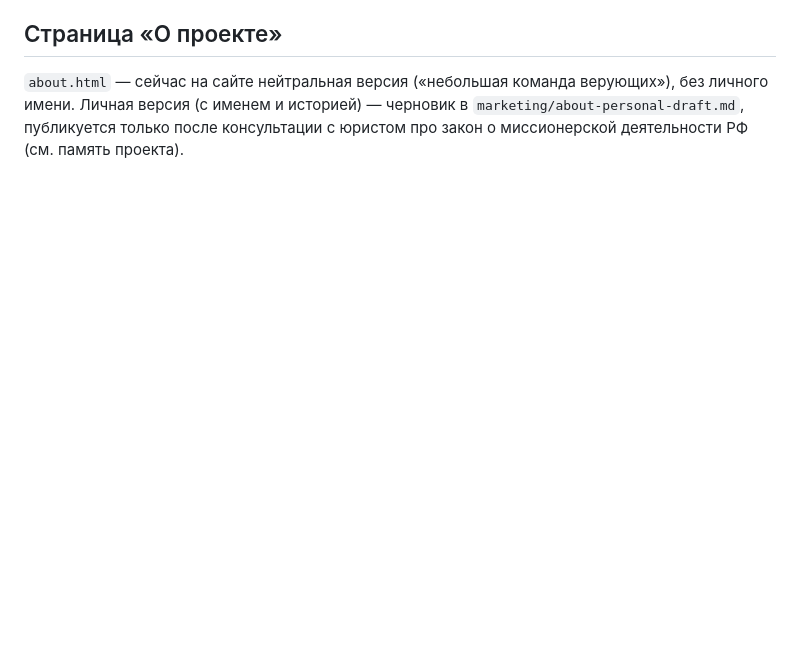
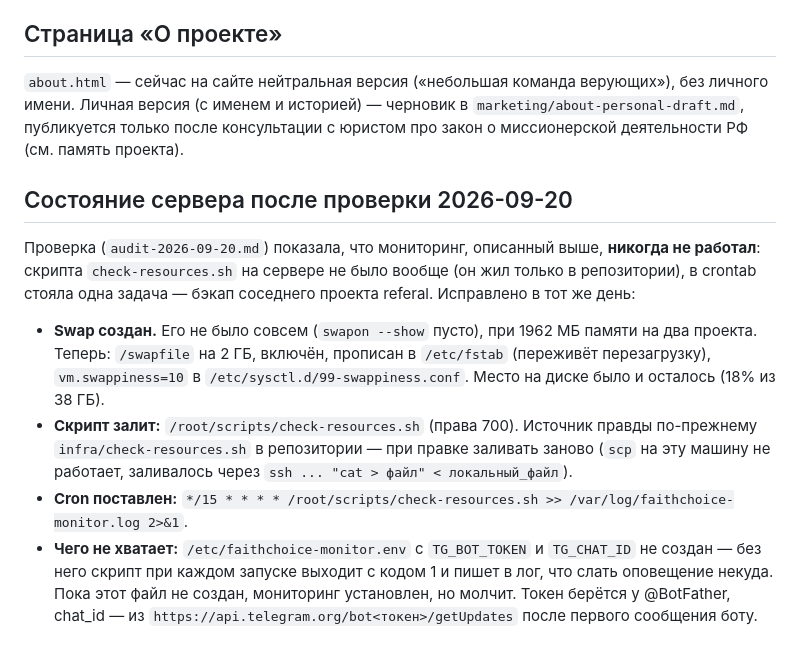
Before and after one commit to ramil996312-ship-it/faithchoice-game, a Markdown page: infra-notes.md, the part around the change. Rendered like a GitHub page; blank space fills up the shorter version.

Commit message:
infra: swap на VPS + мониторинг реально установлен (закрывает п.1.2 и 1.3 аудита)
Swap отсутствовал полностью при 2 ГБ памяти на два проекта — создан /swapfile 2 ГБ,
включён, в fstab, swappiness=10. check-resources.sh на сервере не существовал вовсе —
залит в /root/scripts/, cron каждые 15 минут. Остаётся создать
/etc/faithchoice-monitor.env с токеном Telegram-бота — без него скрипт молчит.

Co-Authored-By: Claude Opus 5 <noreply@anthropic.com>

```diff
--- a/infra-notes.md
+++ b/infra-notes.md
@@ -57,3 +57,21 @@ Node-процесс с базой). Идея: узнавать о нехватк
 `about.html` — сейчас на сайте нейтральная версия («небольшая команда верующих»), без личного имени.
 Личная версия (с именем и историей) — черновик в `marketing/about-personal-draft.md`, публикуется только
 после консультации с юристом про закон о миссионерской деятельности РФ (см. память проекта).
+
+## Состояние сервера после проверки 2026-09-20
+
+Проверка (`audit-2026-09-20.md`) показала, что мониторинг, описанный выше, **никогда не работал**:
+скрипта `check-resources.sh` на сервере не было вообще (он жил только в репозитории), в crontab
+стояла одна задача — бэкап соседнего проекта referal. Исправлено в тот же день:
+
+- **Swap создан.** Его не было совсем (`swapon --show` пусто), при 1962 МБ памяти на два проекта.
+  Теперь: `/swapfile` на 2 ГБ, включён, прописан в `/etc/fstab` (переживёт перезагрузку),
+  `vm.swappiness=10` в `/etc/sysctl.d/99-swappiness.conf`. Место на диске было и осталось (18% из 38 ГБ).
+- **Скрипт залит:** `/root/scripts/check-resources.sh` (права 700). Источник правды по-прежнему
+  `infra/check-resources.sh` в репозитории — при правке заливать заново (`scp` на эту машину не
+  работает, заливалось через `ssh ... "cat > файл" < локальный_файл`).
+- **Cron поставлен:** `*/15 * * * * /root/scripts/check-resources.sh >> /var/log/faithchoice-monitor.log 2>&1`.
+- **Чего не хватает:** `/etc/faithchoice-monitor.env` с `TG_BOT_TOKEN` и `TG_CHAT_ID` не создан —
+  без него скрипт при каждом запуске выходит с кодом 1 и пишет в лог, что слать оповещение некуда.
+  Пока этот файл не создан, мониторинг установлен, но молчит. Токен берётся у @BotFather,
+  chat_id — из `https://api.telegram.org/bot<токен>/getUpdates` после первого сообщения боту.
```
